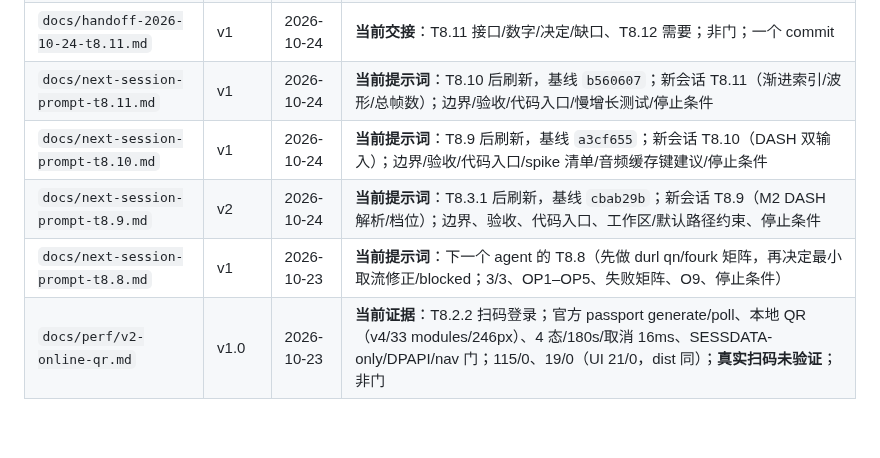
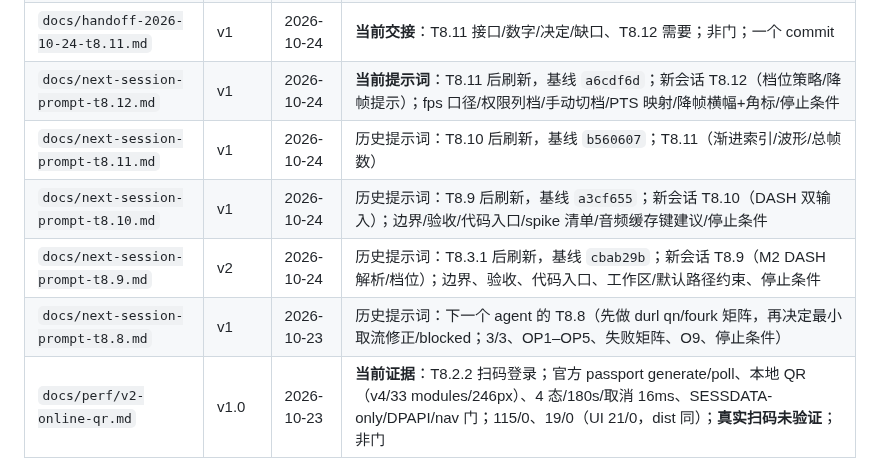
Before and after one commit to HappinessJo/lapian-player, a Markdown page: AGENTS.md, the part around the change. Rendered like a GitHub page; blank space fills up the shorter version.

Commit message:
docs: add T8.12 handoff prompt

```diff
--- a/AGENTS.md
+++ b/AGENTS.md
@@ -399,10 +399,11 @@
 | `docs/handoff-2026-10-24-t8.10.md` | v1 | 2026-10-24 | **当前交接**：T8.10 接口/数字/决定/缺口、T8.11 需要；非门；一个 commit |
 | `docs/perf/v2-online-index.md` | v1.0 | 2026-10-24 | **当前证据**：T8.11 渐进索引/波形/总帧数；增量 builder（前沿 guard/resume_pos/快照/tail guard 48/统计）；OB-3 真实在线 27/0（首次索引 128ms、30s 内容 6.209s、20/20 seek 落点 0、exact 5306、波形 0.525 帧、UI gap 58ms、opens=1/reopens=0/read_ratio=1.000）、离线 2MB/s 22/0、单测 28/0；ctest 33/33；未判 M2 |
 | `docs/handoff-2026-10-24-t8.11.md` | v1 | 2026-10-24 | **当前交接**：T8.11 接口/数字/决定/缺口、T8.12 需要；非门；一个 commit |
-| `docs/next-session-prompt-t8.11.md` | v1 | 2026-10-24 | **当前提示词**：T8.10 后刷新，基线 `b560607`；新会话 T8.11（渐进索引/波形/总帧数）；边界/验收/代码入口/慢增长测试/停止条件 |
-| `docs/next-session-prompt-t8.10.md` | v1 | 2026-10-24 | **当前提示词**：T8.9 后刷新，基线 `a3cf655`；新会话 T8.10（DASH 双输入）；边界/验收/代码入口/spike 清单/音频缓存键建议/停止条件 |
-| `docs/next-session-prompt-t8.9.md` | v2 | 2026-10-24 | **当前提示词**：T8.3.1 后刷新，基线 `cbab29b`；新会话 T8.9（M2 DASH 解析/档位）；边界、验收、代码入口、工作区/默认路径约束、停止条件 |
-| `docs/next-session-prompt-t8.8.md` | v1 | 2026-10-23 | **当前提示词**：下一个 agent 的 T8.8（先做 durl qn/fourk 矩阵，再决定最小取流修正/blocked；3/3、OP1–OP5、失败矩阵、O9、停止条件） |
+| `docs/next-session-prompt-t8.12.md` | v1 | 2026-10-24 | **当前提示词**：T8.11 后刷新，基线 `a6cdf6d`；新会话 T8.12（档位策略/降帧提示）；fps 口径/权限列档/手动切档/PTS 映射/降帧横幅+角标/停止条件 |
+| `docs/next-session-prompt-t8.11.md` | v1 | 2026-10-24 | 历史提示词：T8.10 后刷新，基线 `b560607`；T8.11（渐进索引/波形/总帧数） |
+| `docs/next-session-prompt-t8.10.md` | v1 | 2026-10-24 | 历史提示词：T8.9 后刷新，基线 `a3cf655`；新会话 T8.10（DASH 双输入）；边界/验收/代码入口/spike 清单/音频缓存键建议/停止条件 |
+| `docs/next-session-prompt-t8.9.md` | v2 | 2026-10-24 | 历史提示词：T8.3.1 后刷新，基线 `cbab29b`；新会话 T8.9（M2 DASH 解析/档位）；边界、验收、代码入口、工作区/默认路径约束、停止条件 |
+| `docs/next-session-prompt-t8.8.md` | v1 | 2026-10-23 | 历史提示词：下一个 agent 的 T8.8（先做 durl qn/fourk 矩阵，再决定最小取流修正/blocked；3/3、OP1–OP5、失败矩阵、O9、停止条件） |
 | `docs/perf/v2-online-qr.md` | v1.0 | 2026-10-23 | **当前证据**：T8.2.2 扫码登录；官方 passport generate/poll、本地 QR（v4/33 modules/246px）、4 态/180s/取消 16ms、SESSDATA-only/DPAPI/nav 门；115/0、19/0（UI 21/0，dist 同）；**真实扫码未验证**；非门 |
 | `docs/handoff-2026-10-23-t8.2.2.md` | v1 | 2026-10-23 | **当前交接**：T8.2.2 接口/状态机/数字/缺口/回退；真实扫码未验证；非门；一个 commit |
 | `docs/next-session-prompt-t8.3.md` | v1 | 2026-10-23 | 下一个 agent 的 T8.3 提示词（缓存存储/配额/续传；300MB/20GB、长路径、停止条件） |
```
Also changed, not shown: docs/handoff-2026-10-24-t8.11.md (+3 -0 lines), docs/next-session-prompt-t8.12.md (added, +182 -0 lines).
